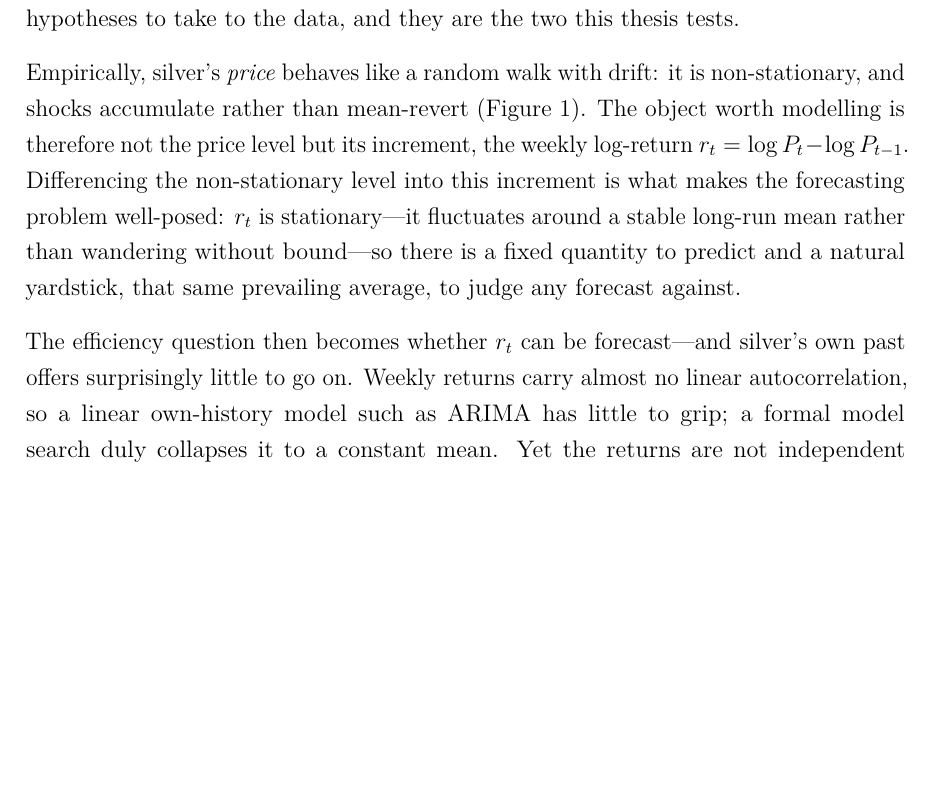
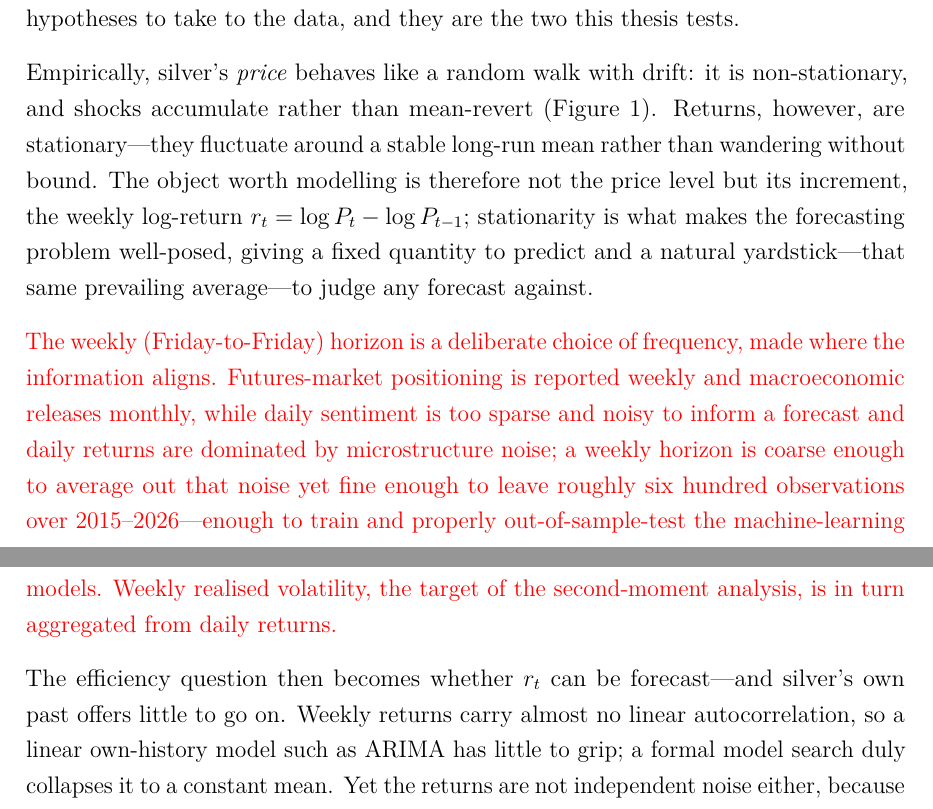
Before and after one commit to asugar13/silver-thesis, a LaTeX thesis (thesis.tex): part of page 5 of 18 before the commit and two parts of pages 5 and 6 of 18 after it, the two joined at a grey line, cut so that both start at the same text, the shorter picture padded with empty space. Compiled offline with pdfLaTeX.

Commit message:
Update pdf and tex

```diff
--- a/thesis.tex
+++ b/thesis.tex
@@ -146,13 +146,24 @@ natural hypotheses to take to the data, and they are the two this thesis tests.
 
 Empirically, silver's \emph{price} behaves like a random walk with drift: it is
 non-stationary, and shocks accumulate rather than mean-revert
-(Figure~\ref{fig:silver-price}). The object worth modelling is therefore not
-the price level but its increment, the weekly log-return
-\(r_t = \log P_t - \log P_{t-1}\). Differencing the non-stationary level into this
-increment is what makes the forecasting problem well-posed: \(r_t\) is stationary---it
-fluctuates around a stable long-run mean rather than wandering without bound---so there
-is a fixed quantity to predict and a natural yardstick, that same prevailing average, to
-judge any forecast against.
+(Figure~\ref{fig:silver-price}). Returns, however, are stationary---they fluctuate around
+a stable long-run mean rather than wandering without bound. The object worth modelling is
+therefore not the price level but its increment, the weekly log-return
+\(r_t = \log P_t - \log P_{t-1}\); stationarity is what makes the forecasting problem
+well-posed, giving a fixed quantity to predict and a natural yardstick---that same
+prevailing average---to judge any forecast against.
+
+% TEMP: colour-marked — delete this {\color{red} ... } wrapper (or the whole paragraph)
+{\color{red}
+The weekly (Friday-to-Friday) horizon is a deliberate choice of frequency, made where the
+information aligns. Futures-market positioning is reported weekly and macroeconomic
+releases monthly, while daily sentiment is too sparse and noisy to inform a forecast and
+daily returns are dominated by microstructure noise; a weekly horizon is coarse enough to
+average out that noise yet fine enough to leave roughly six hundred observations over
+2015--2026---enough to train and properly out-of-sample-test the machine-learning models.
+Weekly realised volatility, the target of the second-moment analysis, is in turn
+aggregated from daily returns.
+}
 
 \begin{figure}[htbp]
     \centering
@@ -166,7 +177,7 @@ judge any forecast against.
     level itself.}
     \label{fig:silver-price}
 \end{figure} The efficiency question then becomes whether \(r_t\)
-can be forecast---and silver's own past offers surprisingly little to go on. Weekly
+can be forecast---and silver's own past offers little to go on. Weekly
 returns carry almost no linear autocorrelation, so a linear own-history model such as
 ARIMA has little to grip; a formal model search duly collapses it to a constant mean. Yet
 the returns are not independent noise either, because their \emph{magnitude} is
```
Also changed, not shown: thesis.pdf.
